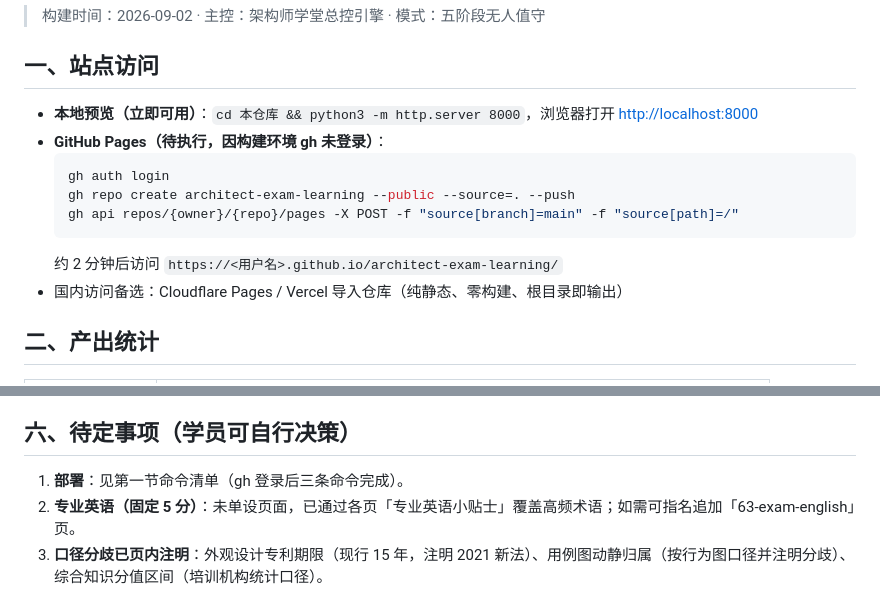
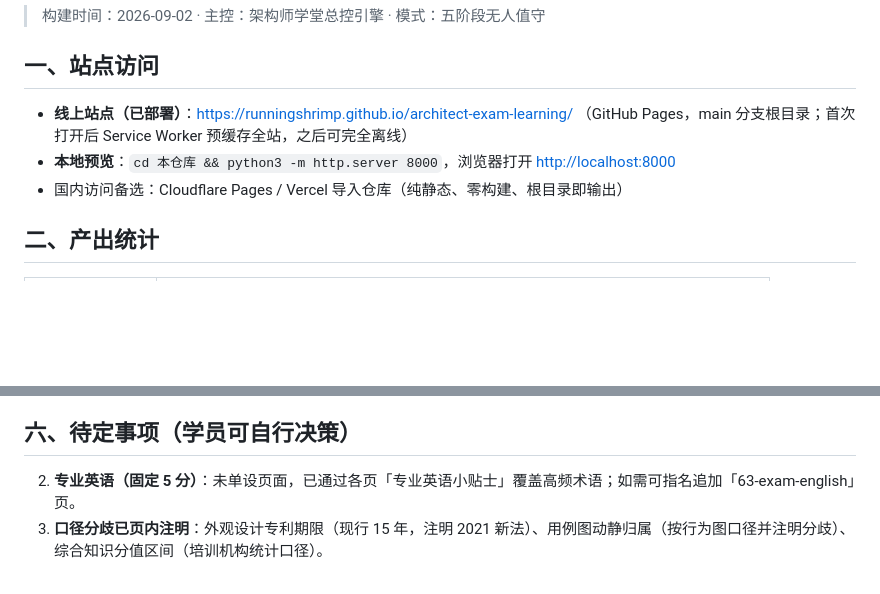
Before and after one commit to RunningShrimp/architect-exam-learning, a Markdown page: docs/交付报告.md, 2 parts joined by grey strips. Rendered like a GitHub page; blank space fills up the shorter version.

Commit message:
docs: 交付报告更新线上站点 URL

````diff
--- a/docs/交付报告.md
+++ b/docs/交付报告.md
@@ -4,14 +4,9 @@
 
 ## 一、站点访问
 
-- **本地预览（立即可用）**：`cd 本仓库 && python3 -m http.server 8000`，浏览器打开 <http://localhost:8000>
-- **GitHub Pages（待执行，因构建环境 gh 未登录）**：
-  ```bash
-  gh auth login
-  gh repo create architect-exam-learning --public --source=. --push
-  gh api repos/{owner}/{repo}/pages -X POST -f "source[branch]=main" -f "source[path]=/"
-  ```
-  约 2 分钟后访问 `https://<用户名>.github.io/architect-exam-learning/`
+- **线上站点（已部署）**：<https://runningshrimp.github.io/architect-exam-learning/>
+  （GitHub Pages，main 分支根目录；首次打开后 Service Worker 预缓存全站，之后可完全离线）
+- **本地预览**：`cd 本仓库 && python3 -m http.server 8000`，浏览器打开 <http://localhost:8000>
 - 国内访问备选：Cloudflare Pages / Vercel 导入仓库（纯静态、零构建、根目录即输出）
 
 ## 二、产出统计
@@ -55,7 +50,6 @@
 
 ## 六、待定事项（学员可自行决策）
 
-1. **部署**：见第一节命令清单（gh 登录后三条命令完成）。
 2. **专业英语（固定 5 分）**：未单设页面，已通过各页「专业英语小贴士」覆盖高频术语；如需可指名追加「63-exam-english」页。
 3. **口径分歧已页内注明**：外观设计专利期限（现行 15 年，注明 2021 新法）、用例图动静归属（按行为图口径并注明分歧）、综合知识分值区间（培训机构统计口径）。
 4. **图谱「伏笔」边**：概念桥的向后伏笔部分未画入图谱（仅依赖+关联边入图），属设计取舍。
````
